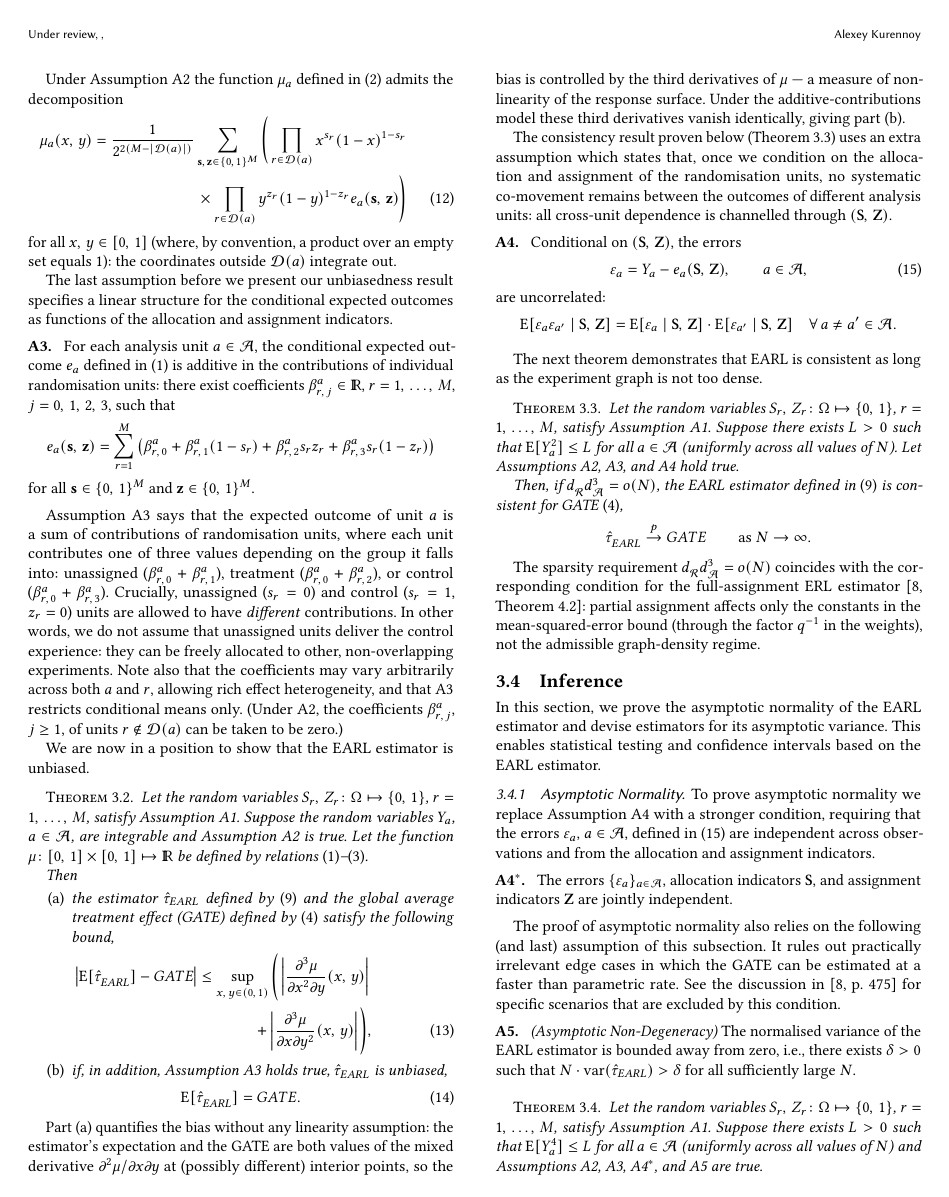
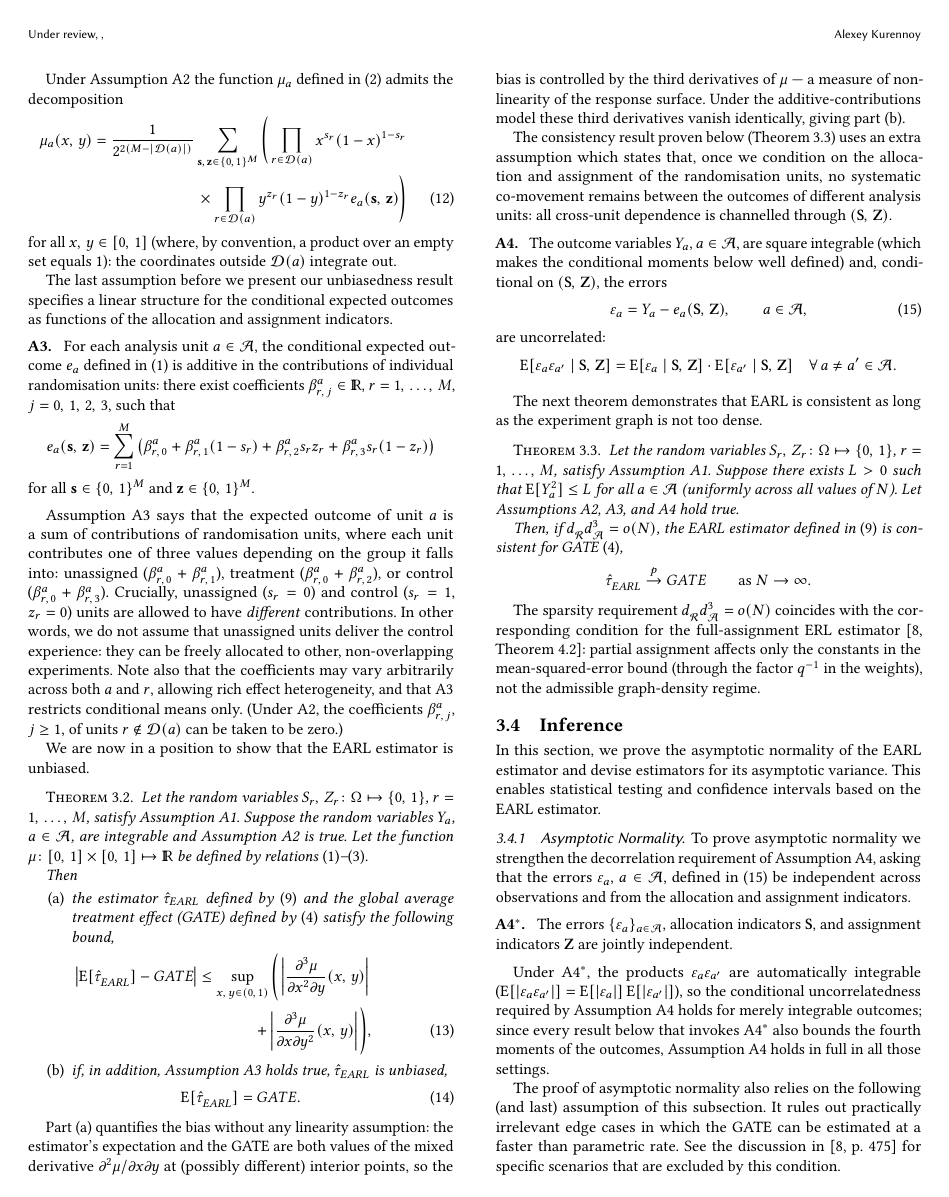
Before and after one commit to akurennoy/earl, a LaTeX paper (main.tex): page 6 of 16. Compiled offline with pdfLaTeX.

Commit message:
Embed square integrability in Assumption A4 for well-posedness
Without it, the conditional covariance in A4's display need not exist.
A4* is reworded as strengthening the decorrelation requirement (it does
not imply L2), with a note that joint independence makes the error
products integrable, so A4 holds in full wherever A4* is invoked (all
such results bound fourth moments). Redundant square-integrability
clauses trimmed from Proposition 3.1 and Lemma cov=0.

Co-Authored-By: Claude Fable 5 <noreply@anthropic.com>

```diff
--- a/main.tex
+++ b/main.tex
@@ -321,7 +321,7 @@ Part (a) quantifies the bias without any linearity assumption: the estimator's e
 
 The consistency result proven below (Theorem~\ref{th:consistency}) uses an extra assumption which states that, once we condition on the allocation and assignment of the randomisation units, no systematic co-movement remains between the outcomes of different analysis units: all cross-unit dependence is channelled through $(\mathbf S,\,\mathbf Z)$.
 
-\begin{assumption}\label{a:no-autocorrelation} Conditional on $(\mathbf S,\,\mathbf Z)$, the errors
+\begin{assumption}\label{a:no-autocorrelation} The outcome variables $Y_a$, $a\in\mathcal A$, are square integrable (which makes the conditional moments below well defined) and, conditional on $(\mathbf S,\,\mathbf Z)$, the errors
 \begin{equation}\label{def:epsa}
     \varepsilon_a = Y_a - e_a(\mathbf{S},\,\mathbf{Z}),\qquad a\in\mathcal{A},
 \end{equation}
@@ -348,11 +348,13 @@ In this section, we prove the asymptotic normality of the EARL estimator and dev
 
 \subsubsection{Asymptotic Normality}
 
-To prove asymptotic normality we replace Assumption A\ref{a:no-autocorrelation} with a stronger condition, requiring that the errors $\varepsilon_a$, $a\in\mathcal A$, defined in \eqref{def:epsa} are independent across observations and from the allocation and assignment indicators.
+To prove asymptotic normality we strengthen the decorrelation requirement of Assumption A\ref{a:no-autocorrelation}, asking that the errors $\varepsilon_a$, $a\in\mathcal A$, defined in \eqref{def:epsa} be independent across observations and from the allocation and assignment indicators.
 
 \begin{assumptionstar}{A\ref{a:no-autocorrelation}$^*$}
 The errors $\{\varepsilon_a\}_{a\in\mathcal A}$, allocation indicators $\mathbf S$, and assignment indicators $\mathbf Z$ are jointly independent.
 \end{assumptionstar}
+
+Under A\ref{a:no-autocorrelation}$^*$, the products $\varepsilon_a\varepsilon_{a'}$ are automatically integrable ($\E[|\varepsilon_a\varepsilon_{a'}|] = \E[|\varepsilon_a|]\,\E[|\varepsilon_{a'}|]$), so the conditional uncorrelatedness required by Assumption~A\ref{a:no-autocorrelation} holds for merely integrable outcomes; since every result below that invokes A\ref{a:no-autocorrelation}$^*$ also bounds the fourth moments of the outcomes, Assumption~A\ref{a:no-autocorrelation} holds in full in all those settings.
 
 The proof of asymptotic normality also relies on the following (and last) assumption of this subsection. It rules out practically irrelevant edge cases in which the GATE can be estimated at a faster than parametric rate. See the discussion in \cite[p.~475]{harshaw2023erl} for specific scenarios that are excluded by this condition.
 
```
Also changed, not shown: main.tex (6 more changed lines).
